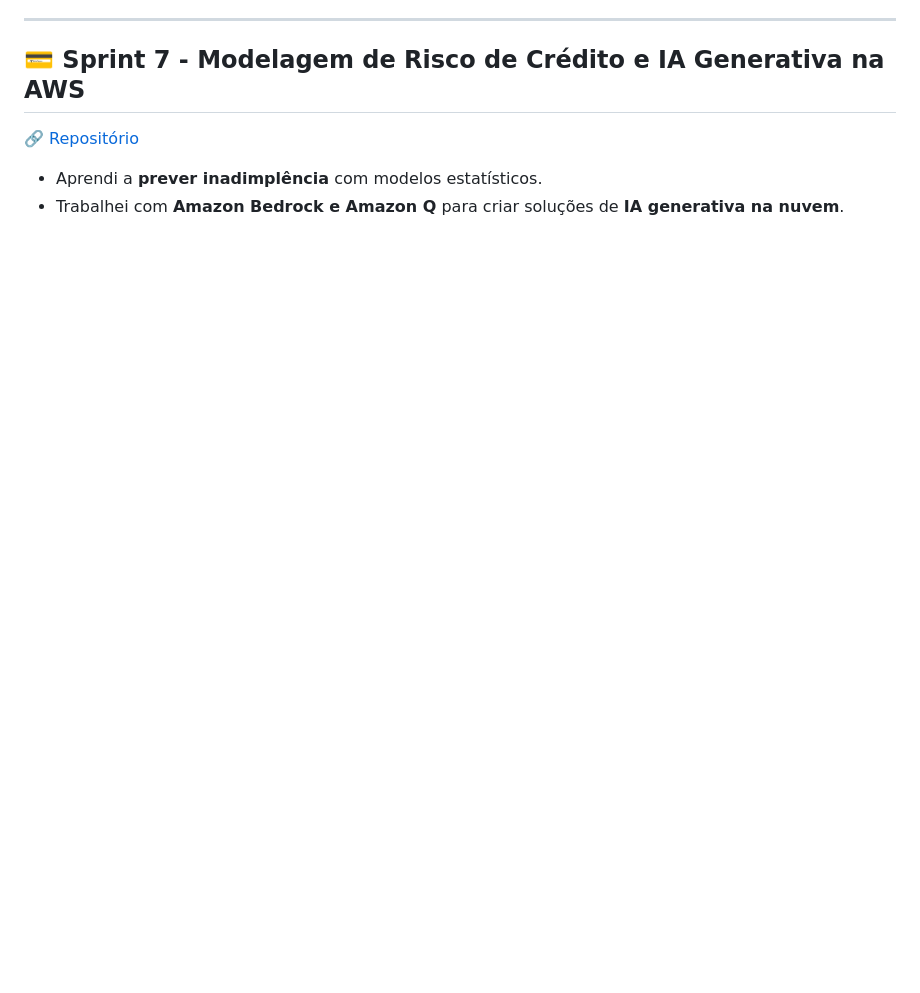
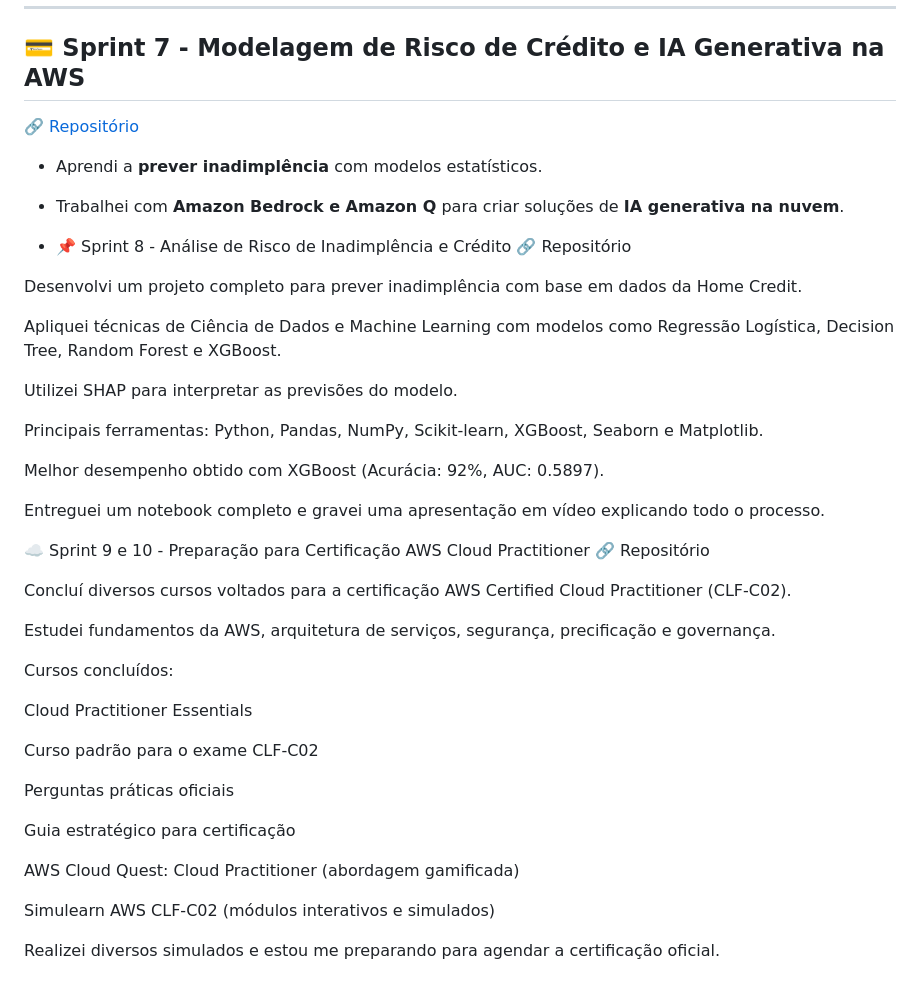
Before and after one commit to kauakirk/aws-uol, a Markdown page: README.md, the part around the change. GitHub-like rendering; blank space fills up the shorter version.

```diff
--- a/README.md
+++ b/README.md
@@ -61,3 +61,41 @@ Aqui estão os conhecimentos adquiridos ao longo das **sprints** do meu projeto
 🔗 [Repositório](https://github.com/kauakirk/aws-uol/tree/main/Sprint%2007)
 - Aprendi a **prever inadimplência** com modelos estatísticos.
 - Trabalhei com **Amazon Bedrock e Amazon Q** para criar soluções de **IA generativa na nuvem**.
+
+- 📌 Sprint 8 - Análise de Risco de Inadimplência e Crédito
+🔗 Repositório
+
+Desenvolvi um projeto completo para prever inadimplência com base em dados da Home Credit.
+
+Apliquei técnicas de Ciência de Dados e Machine Learning com modelos como Regressão Logística, Decision Tree, Random Forest e XGBoost.
+
+Utilizei SHAP para interpretar as previsões do modelo.
+
+Principais ferramentas: Python, Pandas, NumPy, Scikit-learn, XGBoost, Seaborn e Matplotlib.
+
+Melhor desempenho obtido com XGBoost (Acurácia: 92%, AUC: 0.5897).
+
+Entreguei um notebook completo e gravei uma apresentação em vídeo explicando todo o processo.
+
+☁️ Sprint 9 e 10 - Preparação para Certificação AWS Cloud Practitioner
+🔗 Repositório
+
+Concluí diversos cursos voltados para a certificação AWS Certified Cloud Practitioner (CLF-C02).
+
+Estudei fundamentos da AWS, arquitetura de serviços, segurança, precificação e governança.
+
+Cursos concluídos:
+
+Cloud Practitioner Essentials
+
+Curso padrão para o exame CLF-C02
+
+Perguntas práticas oficiais
+
+Guia estratégico para certificação
+
+AWS Cloud Quest: Cloud Practitioner (abordagem gamificada)
+
+Simulearn AWS CLF-C02 (módulos interativos e simulados)
+
+Realizei diversos simulados e estou me preparando para agendar a certificação oficial.
```
